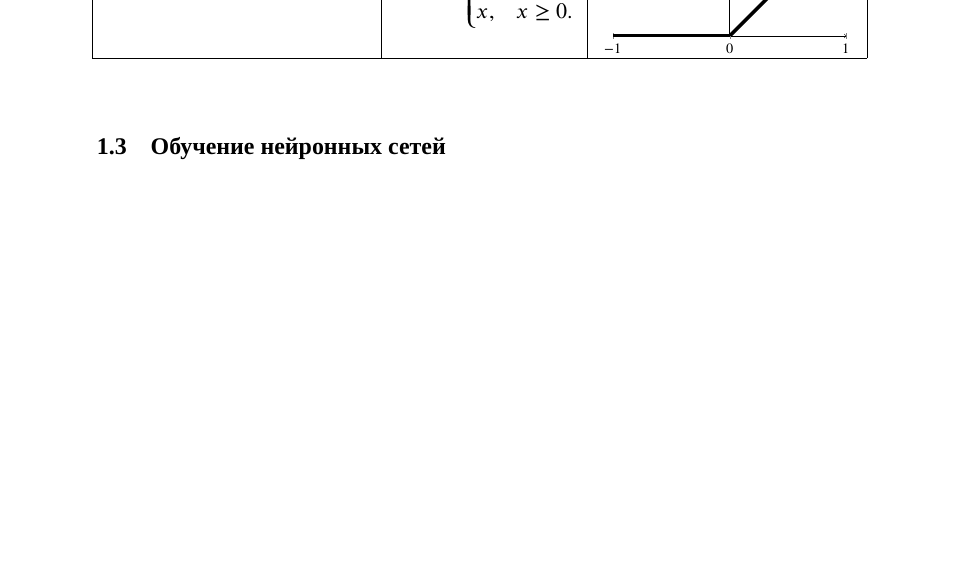
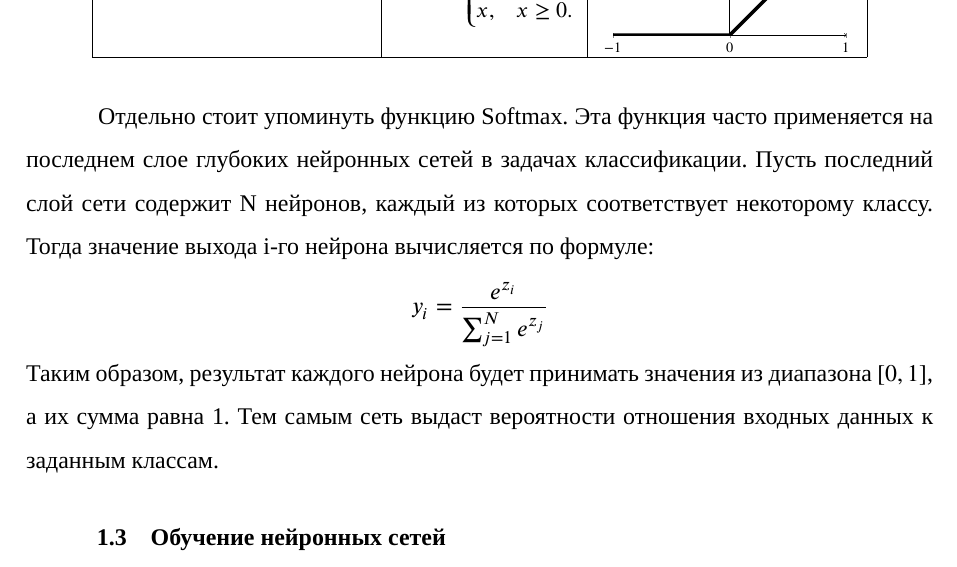
Before and after one commit to ASKAlexAndr/bachelor-diploma, a LaTeX document (main.tex, which reads thesis/neural-networks.tex): part of page 8 of 18 before the commit and part of page 8 of 19 after it, cut so that both start at the same text, the shorter picture padded with empty space. Compiled offline with XeLaTeX; a missing font is replaced by an installed copy or a similar font.

Commit message:
about softmax

```diff
--- a/thesis/neural-networks.tex
+++ b/thesis/neural-networks.tex
@@ -25,6 +25,11 @@
 
 \input{thesis/extra/activation-functions.tex}
 
+Отдельно стоит упоминуть функцию Softmax. Эта функция часто применяется на последнем слое глубоких нейронных сетей в задачах классификации. Пусть последний слой сети содержит N нейронов, каждый из которых соответствует некоторому классу. Тогда значение выхода i-го нейрона вычисляется по формуле:
+\[
+    y_i=\frac{e^{z_i}}{\sum_{j=1}^{N}e^{z_j}}
+\]
+Таким образом, результат каждого нейрона будет принимать значения из диапазона $[0,1]$, а их сумма равна 1. Тем самым сеть выдаст вероятности отношения входных данных к заданным классам.
 \subsection{Обучение нейронных сетей}
 Под обучением нейронных сетей подразумевают настройку значений весов связей для эффективного решения поставленной задачи. Изначально, веса устанавливаются случайно. Затем, в процессе прогона через сеть тестовых данных, веса корректируются так, чтобы в конечном итоге сеть выдавала правильные ответы.
 
```
Also changed, not shown: main.pdf, thesis/extra/activation-functions.tex (line endings or trailing spaces).
